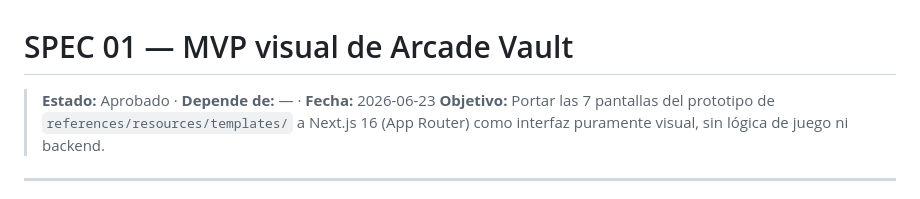
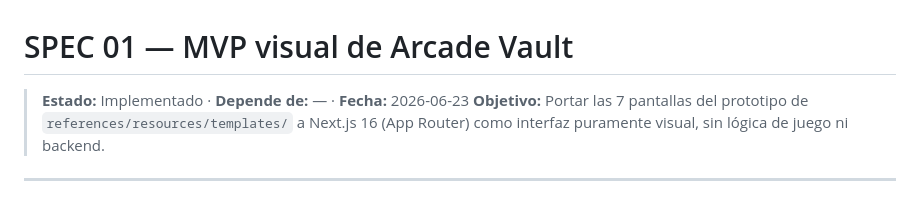
Before and after one commit to mafvcc/vault-arcade, a Markdown page: specs/01-mvp-visual.md, the part around the change. GitHub-like rendering.

```diff
--- a/specs/01-mvp-visual.md
+++ b/specs/01-mvp-visual.md
@@ -1,6 +1,6 @@
 # SPEC 01 — MVP visual de Arcade Vault
 
-> **Estado:** Aprobado · **Depende de:** — · **Fecha:** 2026-06-23
+> **Estado:** Implementado · **Depende de:** — · **Fecha:** 2026-06-23
 > **Objetivo:** Portar las 7 pantallas del prototipo de `references/resources/templates/` a Next.js 16 (App Router) como interfaz puramente visual, sin lógica de juego ni backend.
 
 ---
```
